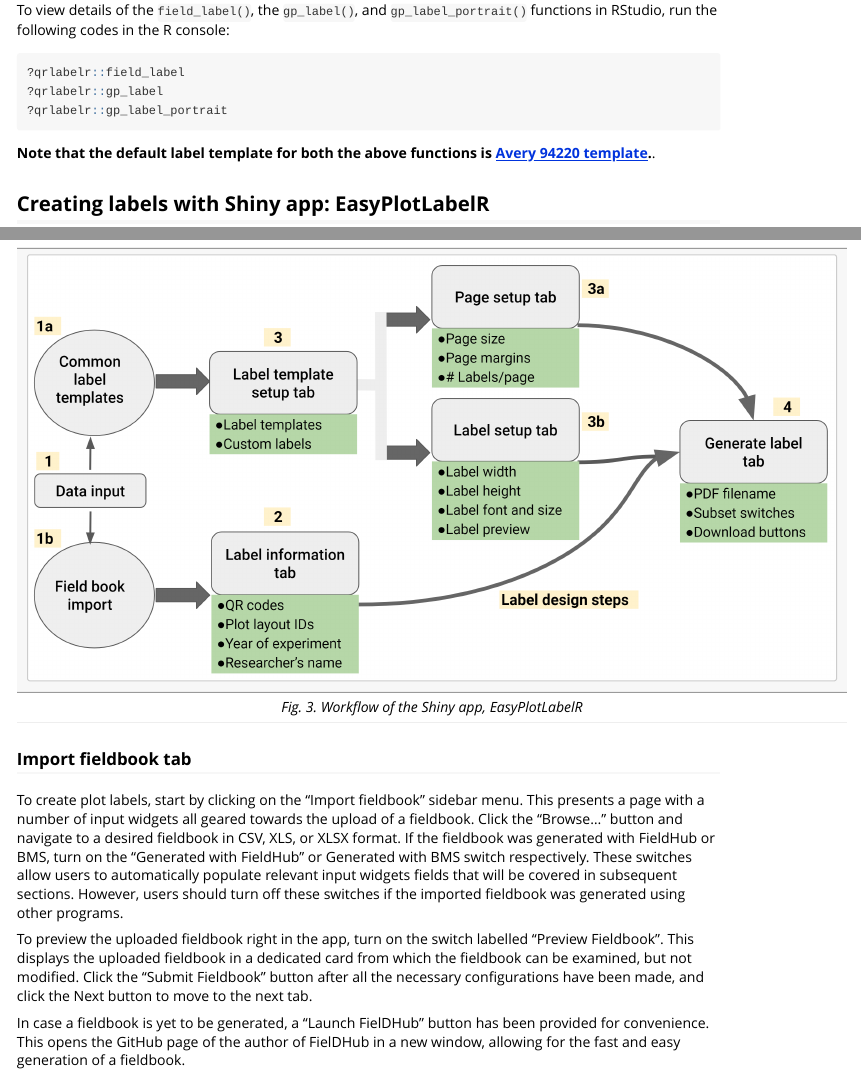
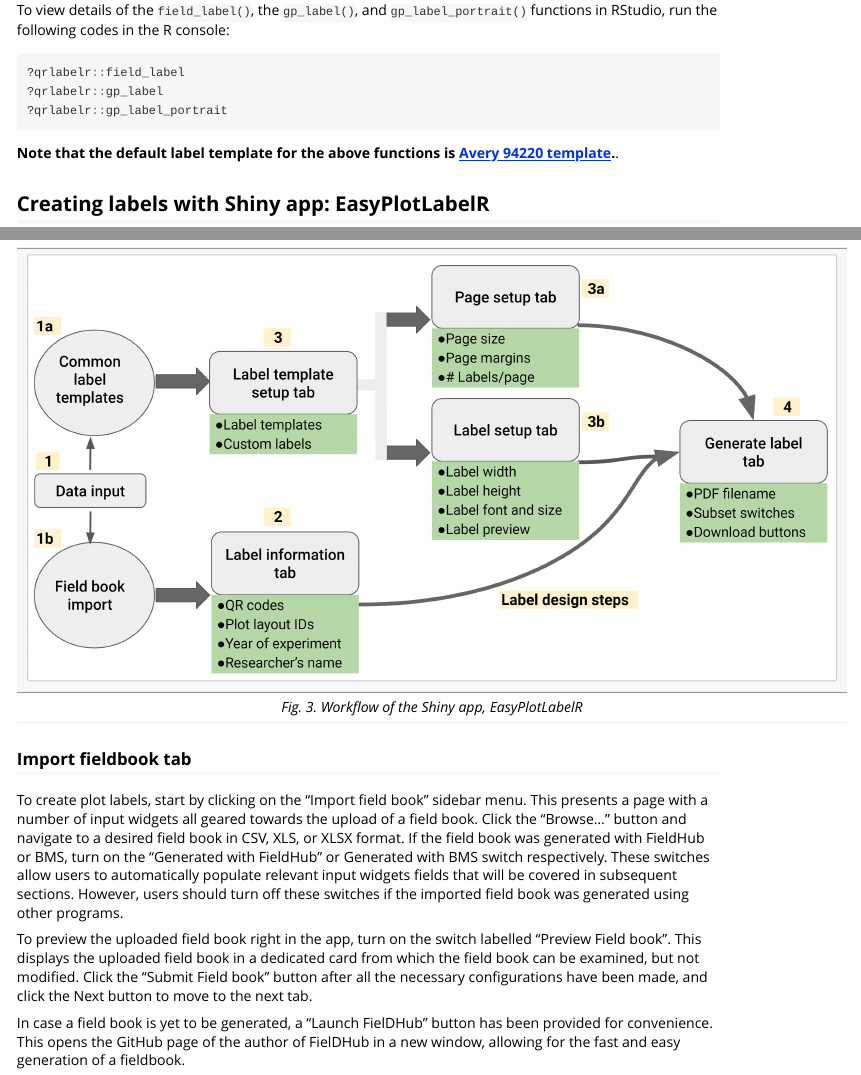
Before and after one commit to awkena/qrlabelr, an R Markdown document (vignettes/qrlabelr.Rmd): the page in a window 1100 px wide, from 6770 px down, and a second part further down, joined at a grey line. Rendered offline with R 4.5, knitr and Pandoc, with nearby package versions.

Commit message:
Readme minor edits

````diff
--- a/vignettes/qrlabelr.Rmd
+++ b/vignettes/qrlabelr.Rmd
@@ -309,7 +309,7 @@ To view details of the `field_label()`, the `gp_label()`, and `gp_label_portrait
 ?qrlabelr::gp_label_portrait
 ```
 
-**Note that the default label template for both the above functions is [Avery 94220 template](https://www.avery.com/blank/labels/94220).**.
+**Note that the default label template for the above functions is [Avery 94220 template](https://www.avery.com/blank/labels/94220).**.
 
 
 ## Creating labels with Shiny app: EasyPlotLabelR
@@ -331,11 +331,11 @@ Figure 3 shows the main pages or tabs available in the Shiny app and their corre
 
 ### Import fieldbook tab
 
-To create plot labels, start by clicking on the "Import fieldbook" sidebar menu. This presents a page with a number of input widgets all geared towards the upload of a fieldbook. Click the "Browse..." button and navigate to a desired fieldbook in CSV, XLS, or XLSX format. If the fieldbook was generated with FieldHub or BMS, turn on the "Generated with FieldHub" or Generated with BMS switch respectively. These switches allow users to automatically populate relevant input widgets fields that will be covered in subsequent sections. However, users should turn off these switches if the imported fieldbook was generated using other programs.
+To create plot labels, start by clicking on the "Import field book" sidebar menu. This presents a page with a number of input widgets all geared towards the upload of a field book. Click the "Browse..." button and navigate to a desired field book in CSV, XLS, or XLSX format. If the field book was generated with FieldHub or BMS, turn on the "Generated with FieldHub" or Generated with BMS switch respectively. These switches allow users to automatically populate relevant input widgets fields that will be covered in subsequent sections. However, users should turn off these switches if the imported field book was generated using other programs.
 
-To preview the uploaded fieldbook right in the app, turn on the switch labelled "Preview Fieldbook". This displays the uploaded fieldbook in a dedicated card from which the fieldbook can be examined, but not modified. Click the "Submit Fieldbook" button after all the necessary configurations have been made, and click the Next button to move to the next tab.
+To preview the uploaded field book right in the app, turn on the switch labelled "Preview Field book". This displays the uploaded field book in a dedicated card from which the field book can be examined, but not modified. Click the "Submit Field book" button after all the necessary configurations have been made, and click the Next button to move to the next tab.
 
-In case a fieldbook is yet to be generated, a "Launch FielDHub" button has been provided for convenience. This opens the GitHub page of the author of FielDHub in a new window, allowing for the fast and easy generation of a fieldbook.
+In case a field book is yet to be generated, a "Launch FielDHub" button has been provided for convenience. This opens the GitHub page of the author of FielDHub in a new window, allowing for the fast and easy generation of a fieldbook.
 
 ### Label information tab
 
````
Also changed, not shown: README.md.
